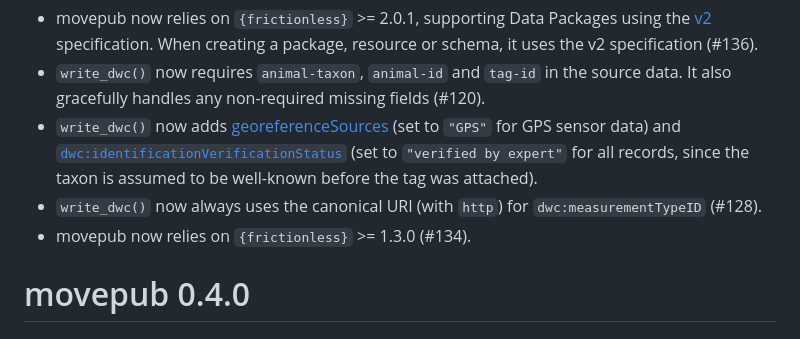
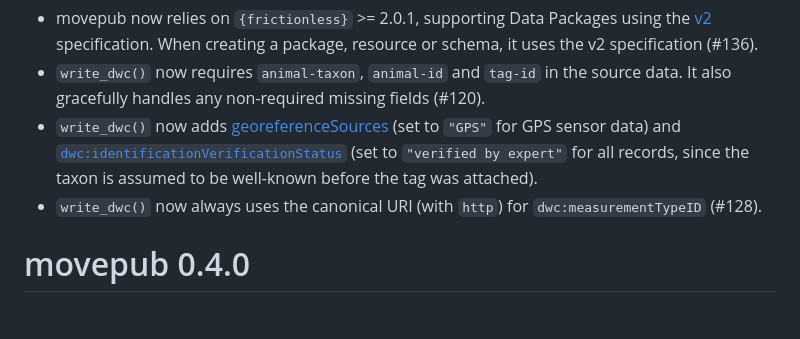
Before and after one commit to inbo/movepub, a Markdown page: NEWS.md, the part around the change. Rendered like a GitHub page.

Commit message:
Remove 1.3.0 from news

```diff
--- a/NEWS.md
+++ b/NEWS.md
@@ -4,7 +4,6 @@
 * `write_dwc()` now requires `animal-taxon`, `animal-id` and `tag-id` in the source data. It also gracefully handles any non-required missing fields (#120).
 * `write_dwc()` now adds [georeferenceSources](http://rs.tdwg.org/dwc/terms/georeferenceSources) (set to `"GPS"` for GPS sensor data) and [`dwc:identificationVerificationStatus`](http://rs.tdwg.org/dwc/terms/identificationVerificationStatus) (set to `"verified by expert"` for all records, since the taxon is assumed to be well-known before the tag was attached).
 * `write_dwc()` now always uses the canonical URI (with `http`) for `dwc:measurementTypeID` (#128).
-* movepub now relies on `{frictionless}` >= 1.3.0 (#134).
 
 # movepub 0.4.0
 
```
